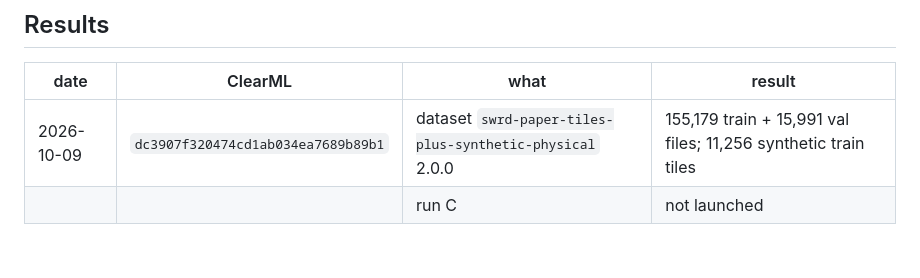
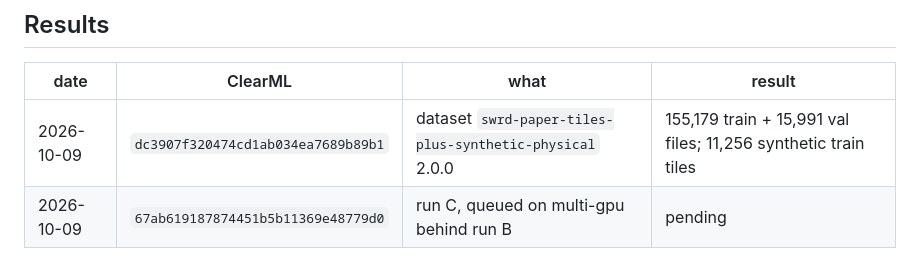
Before and after one commit to BartuCan02/thesis-synthetic-weld-rt, a Markdown page: swrd_synthetic_physical/README.md, the part around the change. Rendered like a GitHub page.

Commit message:
docs: run A done; runs B and C queued (ClearML ids)
Co-Authored-By: Claude Opus 5.5 <noreply@anthropic.com>

```diff
--- a/swrd_synthetic_physical/README.md
+++ b/swrd_synthetic_physical/README.md
@@ -134,4 +134,4 @@ Same sources, flips, hosts and positions, alpha-blended instead of added:
 | date | ClearML | what | result |
 |---|---|---|---|
 | 2026-10-09 | `dc3907f320474cd1ab034ea7689b89b1` | dataset `swrd-paper-tiles-plus-synthetic-physical` 2.0.0 | 155,179 train + 15,991 val files; 11,256 synthetic train tiles |
-| | | run C | not launched |
+| 2026-10-09 | `67ab619187874451b5b11369e48779d0` | run C, queued on multi-gpu behind run B | pending |
```
Also changed, not shown: experiments/wp1_benchmark/oversampling_rfs.md (+1 -1 lines).
